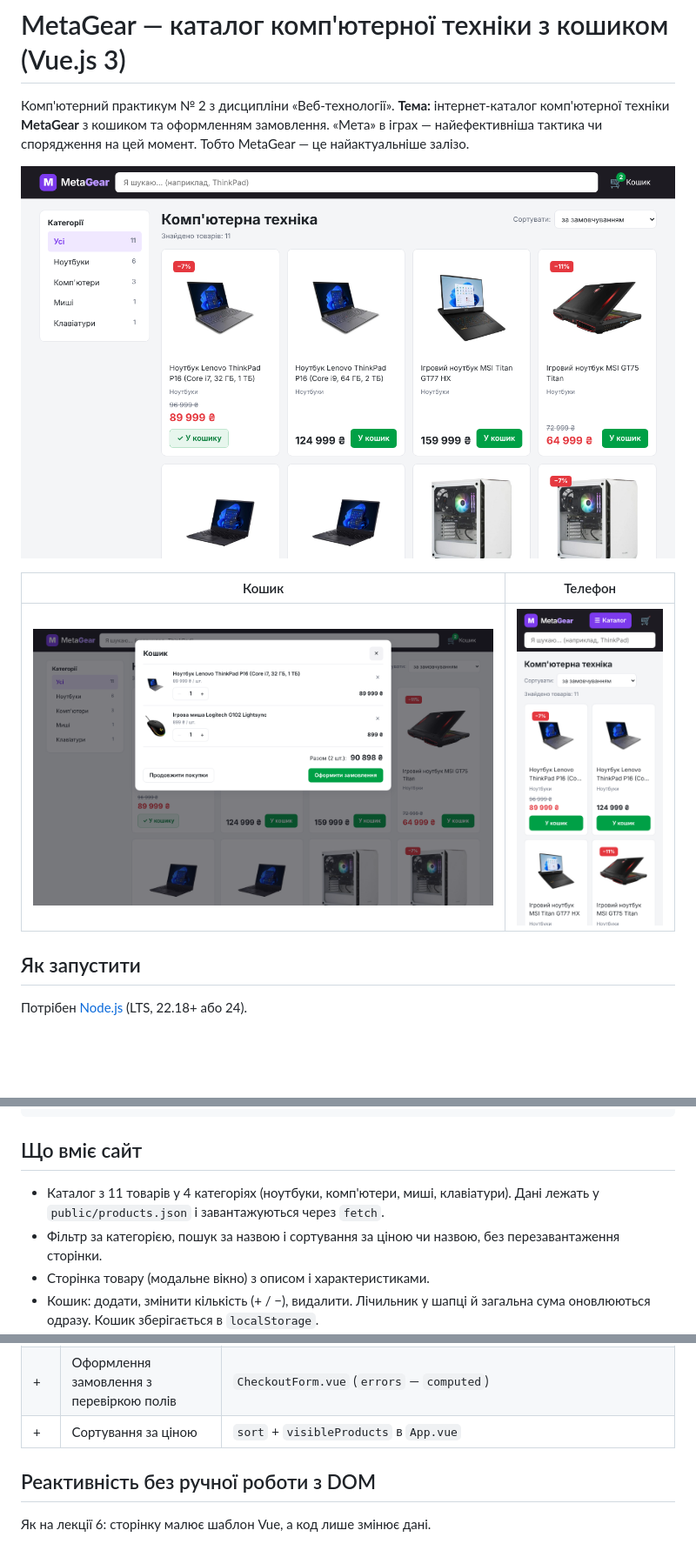
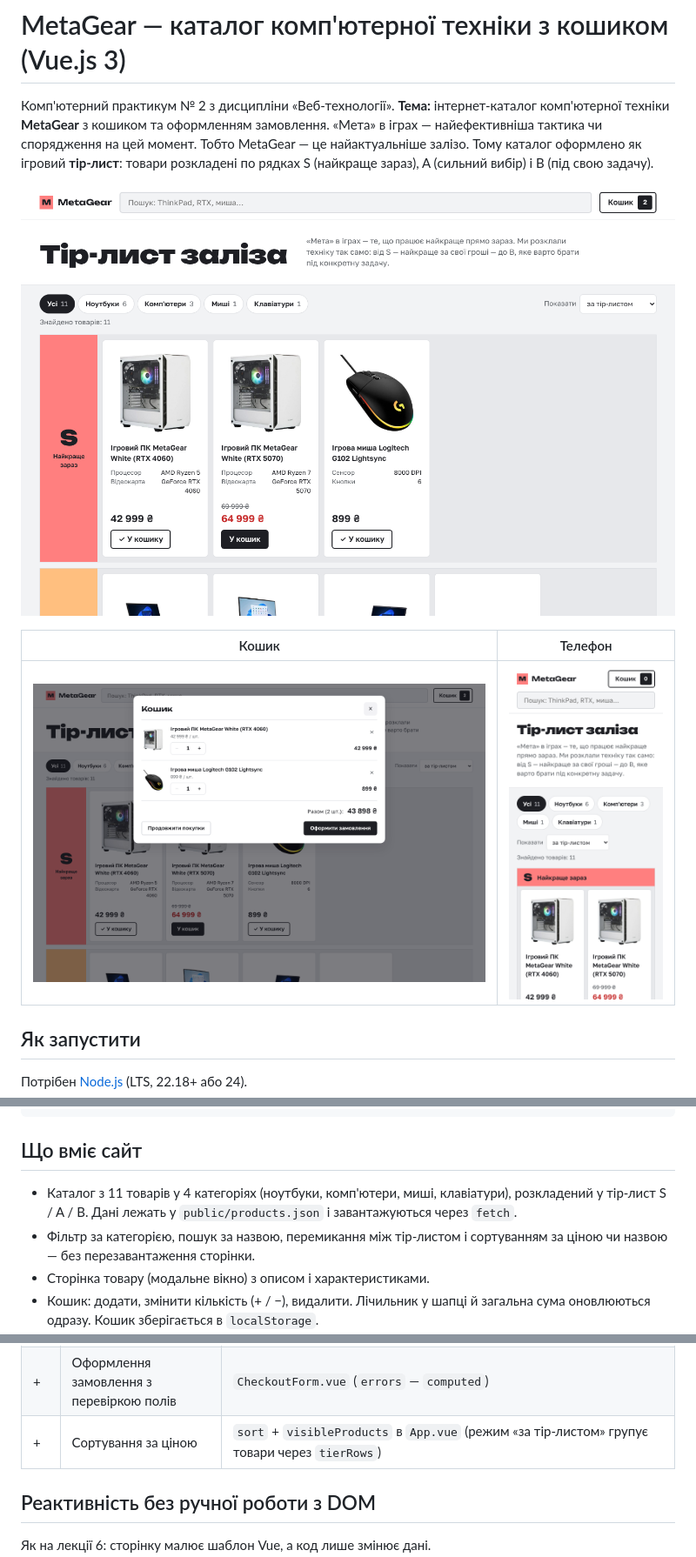
Before and after one commit to vladkolyada/metagear, a Markdown page: README.md, 3 parts joined by grey strips. Shown at 87% size. Drawn GitHub-style; pictures changed too: docs/screenshot-cart.png, docs/screenshot-mobile.png, docs/screenshot.png; blank space fills up the shorter version.

Commit message:
Власний дизайн MetaGear: каталог як ігровий тір-лист S/A/B, компонент TierRow, шрифти Unbounded і Golos Text

```diff
--- a/README.md
+++ b/README.md
@@ -3,6 +3,7 @@
 Комп'ютерний практикум № 2 з дисципліни «Веб-технології».
 **Тема:** інтернет-каталог комп'ютерної техніки **MetaGear** з кошиком та оформленням замовлення.
 «Мета» в іграх — найефективніша тактика чи спорядження на цей момент. Тобто MetaGear — це найактуальніше залізо.
+Тому каталог оформлено як ігровий **тір-лист**: товари розкладені по рядках S (найкраще зараз), A (сильний вибір) і B (під свою задачу).
 
 ![Головна сторінка MetaGear](docs/screenshot.png)
 
@@ -29,8 +30,8 @@ npm run lint     # перевірка коду (oxlint + ESLint)
 
 ## Що вміє сайт
 
-- Каталог з 11 товарів у 4 категоріях (ноутбуки, комп'ютери, миші, клавіатури). Дані лежать у `public/products.json` і завантажуються через `fetch`.
-- Фільтр за категорією, пошук за назвою і сортування за ціною чи назвою, без перезавантаження сторінки.
+- Каталог з 11 товарів у 4 категоріях (ноутбуки, комп'ютери, миші, клавіатури), розкладений у тір-лист S / A / B. Дані лежать у `public/products.json` і завантажуються через `fetch`.
+- Фільтр за категорією, пошук за назвою, перемикання між тір-листом і сортуванням за ціною чи назвою — без перезавантаження сторінки.
 - Сторінка товару (модальне вікно) з описом і характеристиками.
 - Кошик: додати, змінити кількість (+ / −), видалити. Лічильник у шапці й загальна сума оновлюються одразу. Кошик зберігається в `localStorage`.
 - Оформлення замовлення: форма з перевіркою полів (ім'я, телефон, e-mail, доставка, місто, відділення).
@@ -48,7 +49,7 @@ npm run lint     # перевірка коду (oxlint + ESLint)
 | 6 | Повідомлення «кошик порожній» і «нічого не знайдено» | `CartModal.vue`, блок `v-else-if="visibleProducts.length === 0"` в `App.vue` |
 | 7 | Адаптивна верстка з КП № 1, без горизонтальної прокрутки | ті самі прийоми, що в [КП № 1](https://github.com/vladkolyada/worky-site-new): `--gutter: clamp(…)`, контейнер `.wrap { width: min(100% - var(--gutter) * 2, var(--max)) }`, mobile-first `@media (min-width: …rem)` з брейкпоінтами 40/56rem, сітка `minmax(min(13rem, 100%), 1fr)`, `clamp()` для заголовків, посилання «Перейти до каталогу», `prefers-reduced-motion`. Перевірено на ширинах 320–1440 px |
 | + | Оформлення замовлення з перевіркою полів | `CheckoutForm.vue` (`errors` — `computed`) |
-| + | Сортування за ціною | `sort` + `visibleProducts` в `App.vue` |
+| + | Сортування за ціною | `sort` + `visibleProducts` в `App.vue` (режим «за тір-листом» групує товари через `tierRows`) |
 
 ## Реактивність без ручної роботи з DOM
 
```
Also changed, not shown: other parts of README.md (+6 -4 lines), 14 other files.
